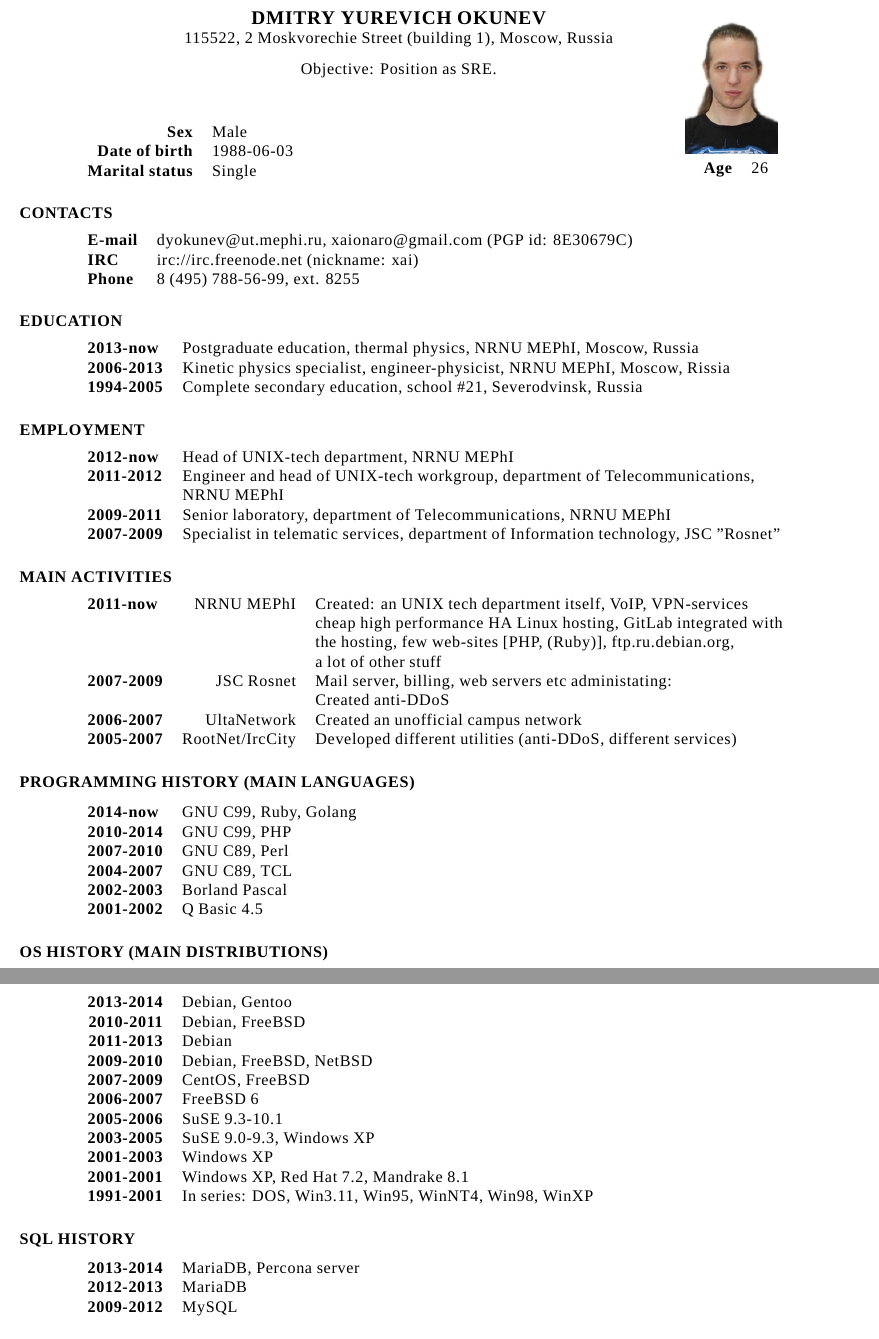
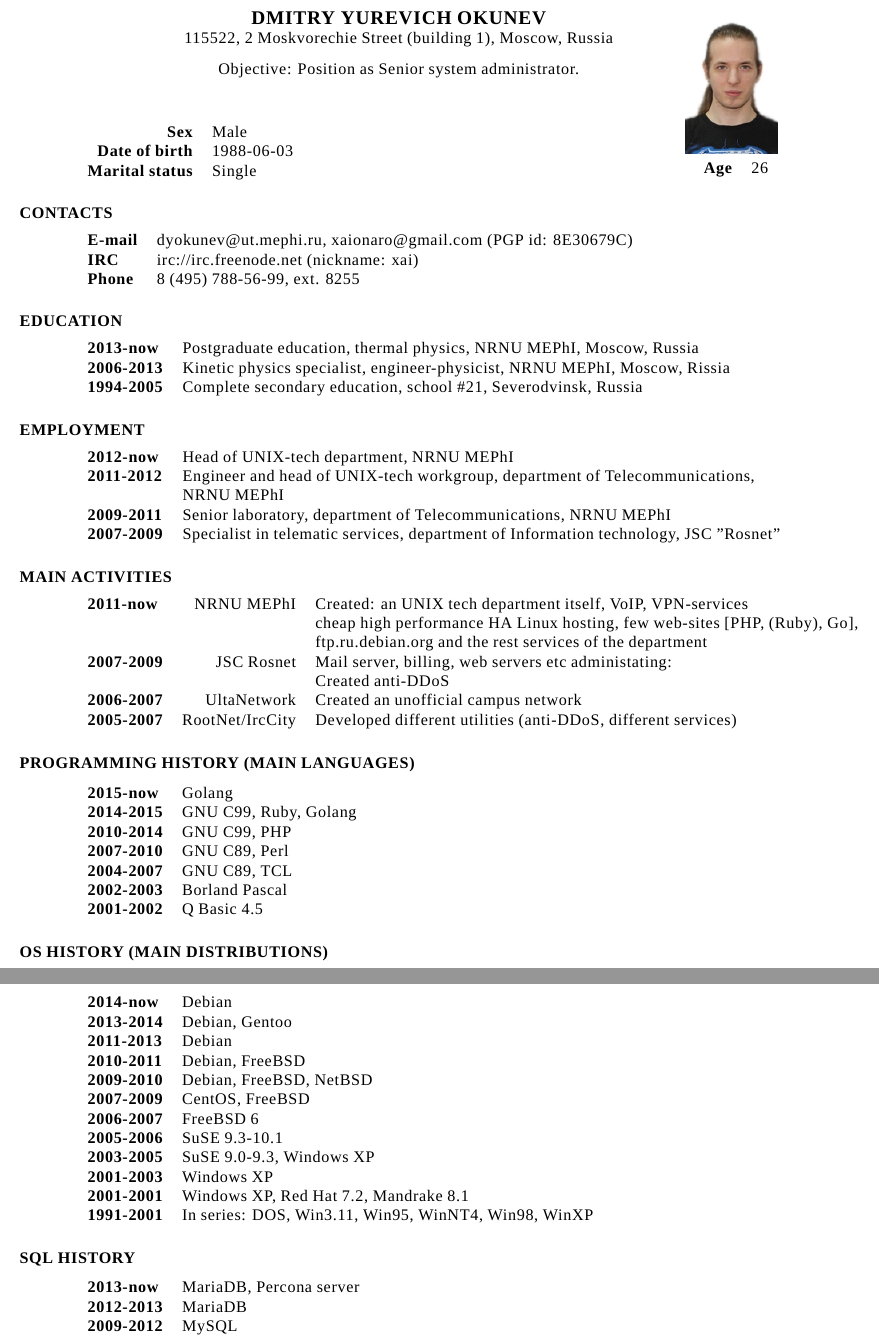
Before and after one commit to xaionaro/resume, a LaTeX CV (main.tex, which reads resume.tex): two parts of pages 1 and 2 of 4, joined at a grey line, cut so that both start at the same text. Compiled offline with XeLaTeX.

Commit message:
Updated the resume.tex

```diff
--- a/resume.tex
+++ b/resume.tex
@@ -4,7 +4,7 @@
 
 \begin{resume}
 \vspace{0.1in}
-\moveleft.5\sectionwidth\centerline{Objective: Position as SRE.}
+\moveleft.5\sectionwidth\centerline{Objective: Position as Senior system administrator.}
 
 \vspace{-6.5em}
 \flushright
@@ -51,9 +51,8 @@
 \vspace{0.1in}
 \begin{tabular}{lrl}
     {\bf 2011-now } & NRNU MEPhI      & Created: an UNIX tech department itself, VoIP, VPN-services\\
-                    &                 & cheap high performance HA Linux hosting, GitLab integrated with\\
-                    &                 & the hosting, few web-sites [PHP, (Ruby)], ftp.ru.debian.org,\\
-                    &                 & a lot of other stuff\\
+                    &                 & cheap high performance HA Linux hosting, few web-sites [PHP, (Ruby), Go],\\
+                    &                 & ftp.ru.debian.org and the rest services of the department\\
     {\bf 2007-2009} & JSC Rosnet      & Mail server, billing, web servers etc administating:\\
                     &                 & Created anti-DDoS\\
     {\bf 2006-2007} & UltaNetwork     & Created an unofficial campus network\\
@@ -63,7 +62,8 @@
 \section{PROGRAMMING HISTORY (MAIN LANGUAGES)}
 \vspace{0.1in}
 \begin{tabular}{ll}
-{\bf 2014-now}  & GNU C99, Ruby, Golang\\
+{\bf 2015-now}  & Golang\\
+{\bf 2014-2015} & GNU C99, Ruby, Golang\\
 {\bf 2010-2014} & GNU C99, PHP\\
 {\bf 2007-2010} & GNU C89, Perl\\
 {\bf 2004-2007} & GNU C89, TCL\\
@@ -73,10 +73,11 @@
 
 \section{OS HISTORY (MAIN DISTRIBUTIONS)}
 \vspace{0.1in}
-\begin{tabular}{rl}
+\begin{tabular}{ll}
+{\bf 2014-now} & Debian\\
 {\bf 2013-2014} & Debian, Gentoo\\
+{\bf 2011-2013} & Debian\\
 {\bf 2010-2011} & Debian, FreeBSD\\
-{\bf 2011-2013} & Debian\\
 {\bf 2009-2010} & Debian, FreeBSD, NetBSD\\
 {\bf 2007-2009} & CentOS, FreeBSD\\
 {\bf 2006-2007} & FreeBSD 6\\
@@ -90,7 +91,7 @@
 \section{SQL HISTORY}
 \vspace{0.1in}
 \begin{tabular}{ll}
-{\bf 2013-2014} & MariaDB, Percona server\\
+{\bf 2013-now} & MariaDB, Percona server\\
 {\bf 2012-2013} & MariaDB\\
 {\bf 2009-2012} & MySQL\\
 {\bf 2007-2009} & MySQL, Sybase ASE\\
```
